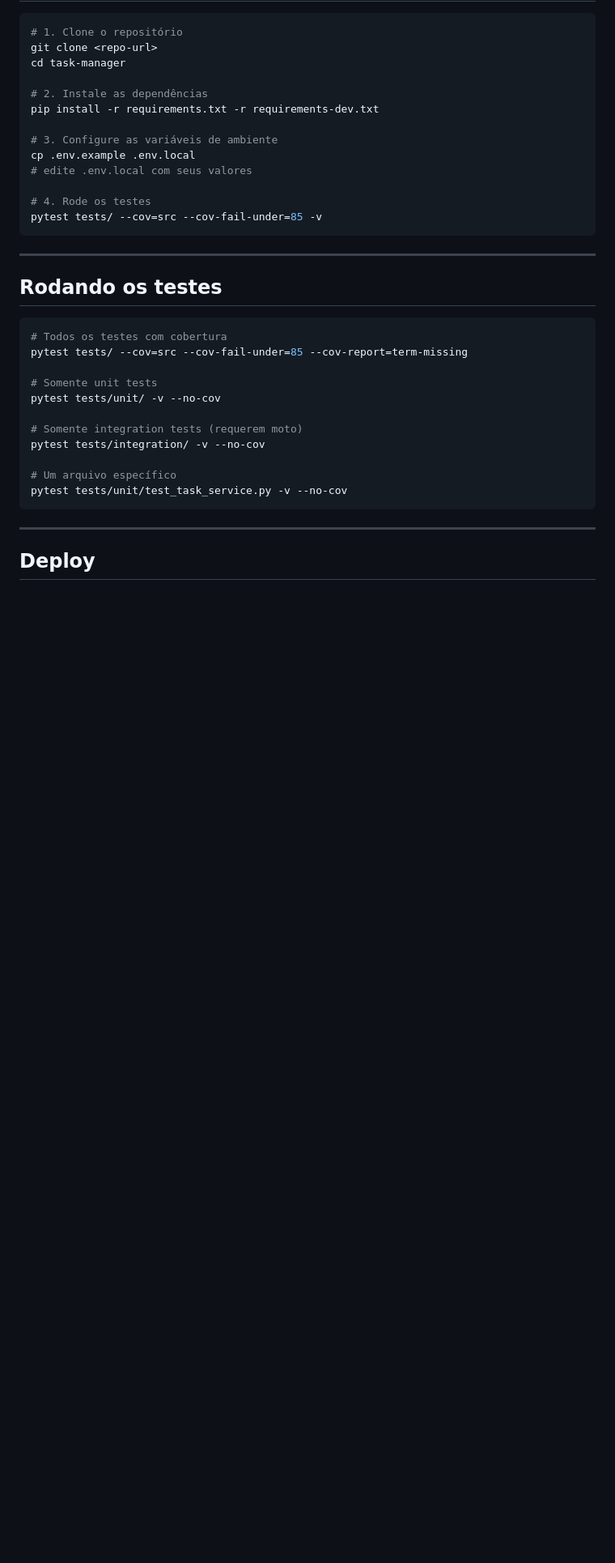
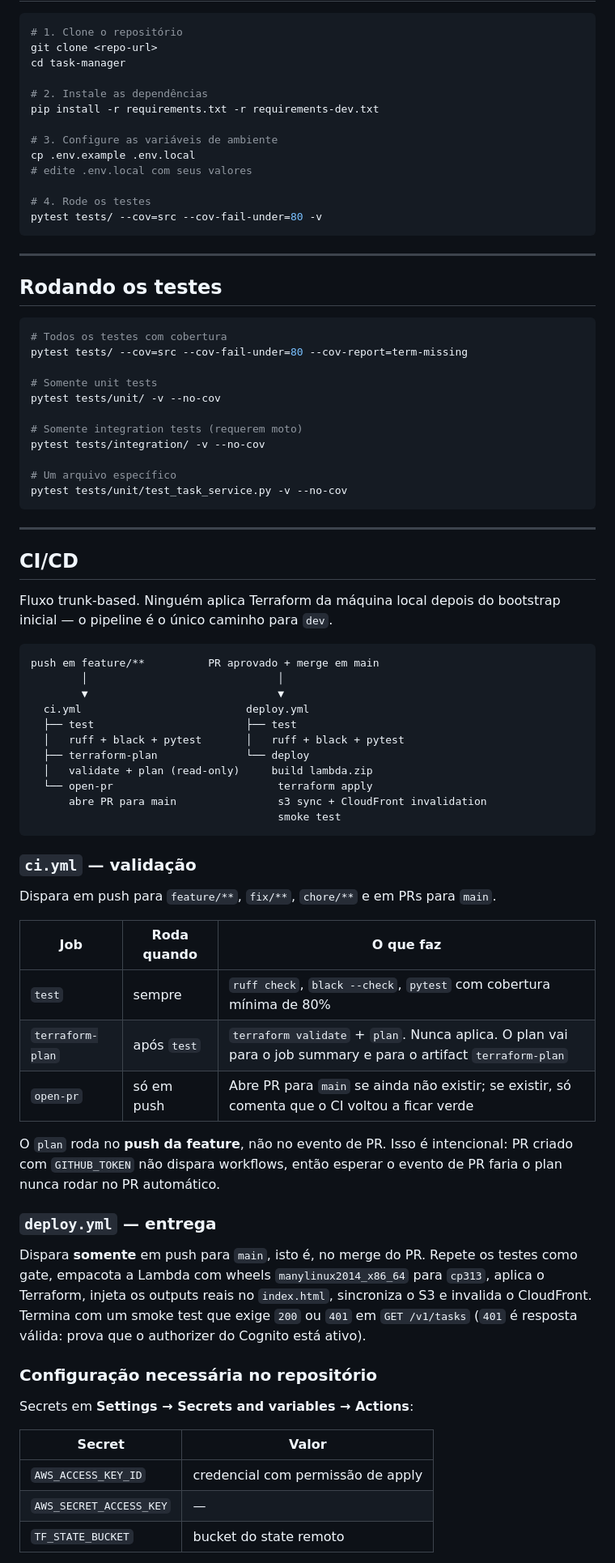
Before and after one commit to gaioso-blog/linux-aidlc-project, a Markdown page: README.md, the part around one of its changes. Shown at 81% size. Rendered like a GitHub page; blank space fills up the shorter version.

Commit message:
docs: documentar fluxo de CI/CD e corrigir coverage threshold e nome do output do bucket

````diff
--- a/README.md
+++ b/README.md
@@ -44,7 +44,7 @@ cp .env.example .env.local
 # edite .env.local com seus valores
 
 # 4. Rode os testes
-pytest tests/ --cov=src --cov-fail-under=85 -v
+pytest tests/ --cov=src --cov-fail-under=80 -v
 ```
 
 ---
@@ -53,7 +53,7 @@ pytest tests/ --cov=src --cov-fail-under=85 -v
 
 ```bash
 # Todos os testes com cobertura
-pytest tests/ --cov=src --cov-fail-under=85 --cov-report=term-missing
+pytest tests/ --cov=src --cov-fail-under=80 --cov-report=term-missing
 
 # Somente unit tests
 pytest tests/unit/ -v --no-cov
@@ -67,4 +67,55 @@ pytest tests/unit/test_task_service.py -v --no-cov
 
 ---
 
-## Deploy
+## CI/CD
+
+Fluxo trunk-based. Ninguém aplica Terraform da máquina local depois do bootstrap
+inicial — o pipeline é o único caminho para `dev`.
+
+```
+push em feature/**          PR aprovado + merge em main
+        │                              │
+        ▼                              ▼
+  ci.yml                          deploy.yml
+  ├── test                        ├── test
+  │   ruff + black + pytest       │   ruff + black + pytest
+  ├── terraform-plan              └── deploy
+  │   validate + plan (read-only)     build lambda.zip
+  └── open-pr                          terraform apply
+      abre PR para main                s3 sync + CloudFront invalidation
+                                       smoke test
+```
+
+### `ci.yml` — validação
+
+Dispara em push para `feature/**`, `fix/**`, `chore/**` e em PRs para `main`.
+
+| Job | Roda quando | O que faz |
+|-----|-------------|-----------|
+| `test` | sempre | `ruff check`, `black --check`, `pytest` com cobertura mínima de 80% |
+| `terraform-plan` | após `test` | `terraform validate` + `plan`. Nunca aplica. O plan vai para o job summary e para o artifact `terraform-plan` |
+| `open-pr` | só em push | Abre PR para `main` se ainda não existir; se existir, só comenta que o CI voltou a ficar verde |
+
+O `plan` roda no **push da feature**, não no evento de PR. Isso é
+intencional: PR criado com `GITHUB_TOKEN` não dispara workflows, então
+esperar o evento de PR faria o plan nunca rodar no PR automático.
+
+### `deploy.yml` — entrega
+
+Dispara **somente** em push para `main`, isto é, no merge do PR. Repete os
+testes como gate, empacota a Lambda com wheels `manylinux2014_x86_64` para
+`cp313`, aplica o Terraform, injeta os outputs reais no `index.html`,
+sincroniza o S3 e invalida o CloudFront. Termina com um smoke test que exige
+`200` ou `401` em `GET /v1/tasks` (`401` é resposta válida: prova que o
+authorizer do Cognito está ativo).
+
+### Configuração necessária no repositório
+
+Secrets em **Settings → Secrets and variables → Actions**:
+
+| Secret | Valor |
+|--------|-------|
+| `AWS_ACCESS_KEY_ID` | credencial com permissão de apply |
+| `AWS_SECRET_ACCESS_KEY` | — |
+| `TF_STATE_BUCKET` | bucket do state remoto |
+
````
Also changed, not shown: other parts of README.md (+13 -1 lines).
